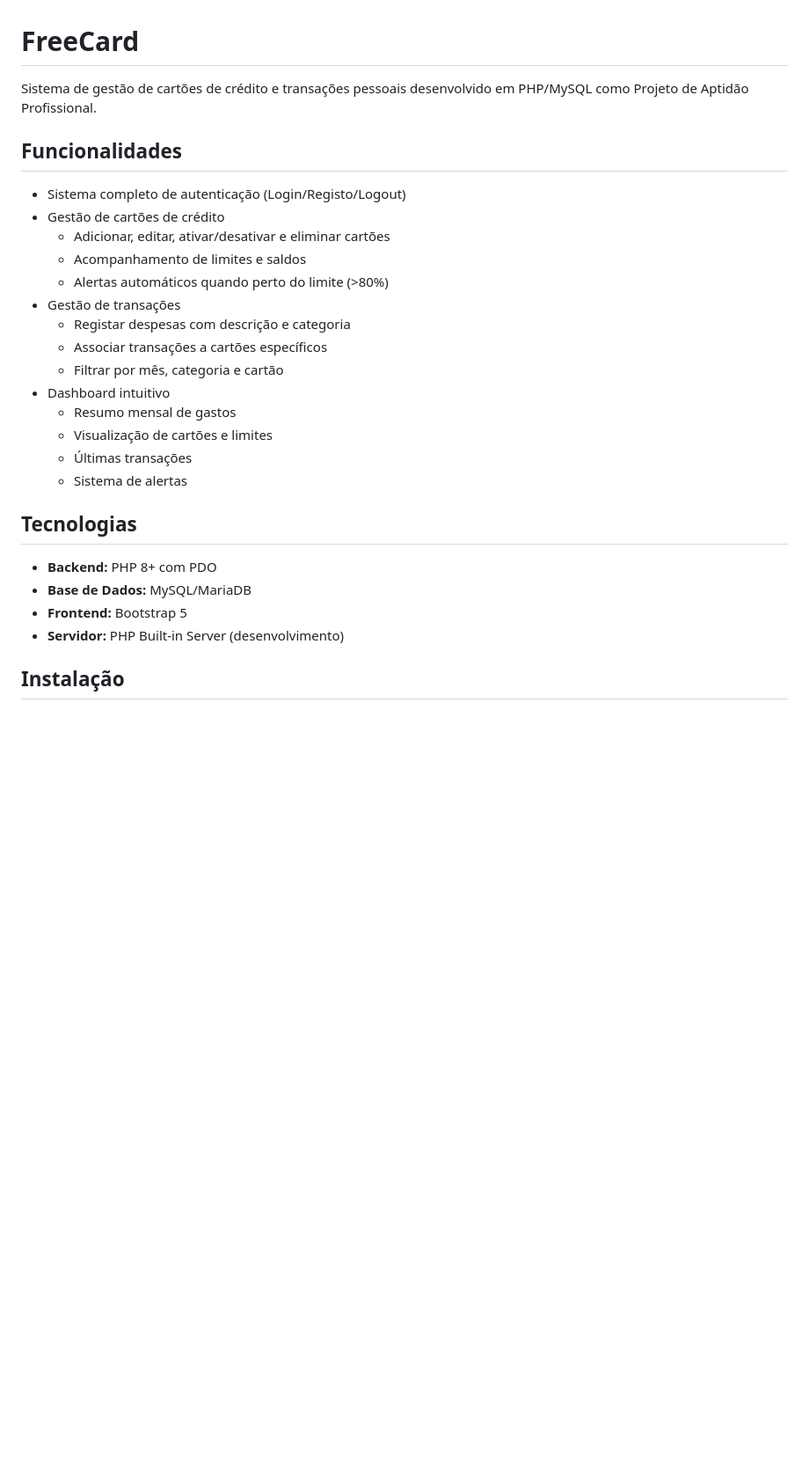
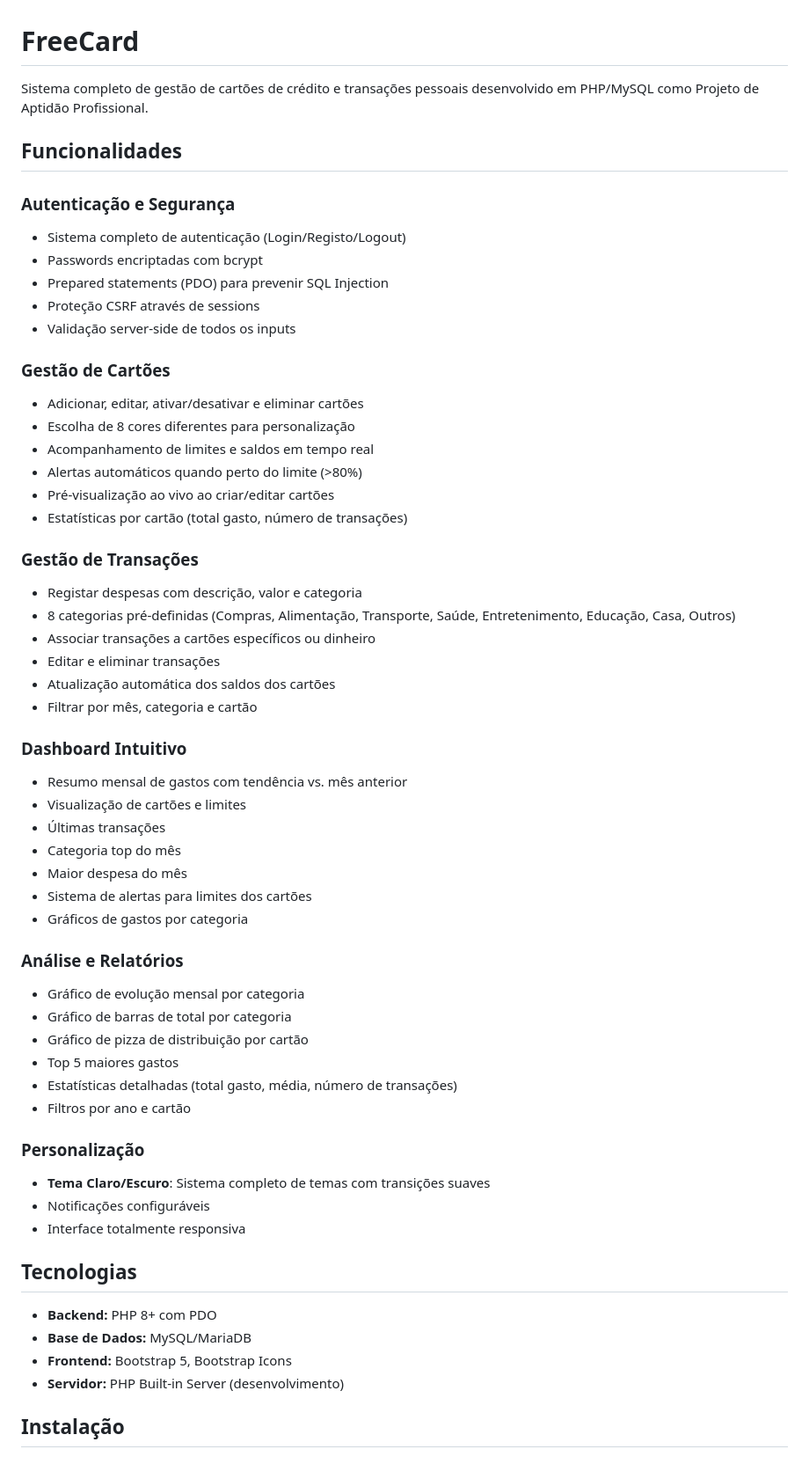
Before and after one commit to diogofreire-dev/Projeto-PAP2, a Markdown page: README.md, the part around one of its changes. Shown at 88% size. Rendered like a GitHub page; blank space fills up the shorter version.

```diff
--- a/README.md
+++ b/README.md
@@ -1,28 +1,58 @@
 # FreeCard
-Sistema de gestão de cartões de crédito e transações pessoais desenvolvido em PHP/MySQL como Projeto de Aptidão Profissional.
+Sistema completo de gestão de cartões de crédito e transações pessoais desenvolvido em PHP/MySQL como Projeto de Aptidão Profissional.
 
 ## Funcionalidades
 
+### Autenticação e Segurança
 - Sistema completo de autenticação (Login/Registo/Logout)
-- Gestão de cartões de crédito
-  - Adicionar, editar, ativar/desativar e eliminar cartões
-  - Acompanhamento de limites e saldos
-  - Alertas automáticos quando perto do limite (>80%)
-- Gestão de transações
-  - Registar despesas com descrição e categoria
-  - Associar transações a cartões específicos
-  - Filtrar por mês, categoria e cartão
-- Dashboard intuitivo
-  - Resumo mensal de gastos
-  - Visualização de cartões e limites
-  - Últimas transações
-  - Sistema de alertas
+- Passwords encriptadas com bcrypt
+- Prepared statements (PDO) para prevenir SQL Injection
+- Proteção CSRF através de sessions
+- Validação server-side de todos os inputs
+
+### Gestão de Cartões
+- Adicionar, editar, ativar/desativar e eliminar cartões
+- Escolha de 8 cores diferentes para personalização
+- Acompanhamento de limites e saldos em tempo real
+- Alertas automáticos quando perto do limite (>80%)
+- Pré-visualização ao vivo ao criar/editar cartões
+- Estatísticas por cartão (total gasto, número de transações)
+
+### Gestão de Transações
+- Registar despesas com descrição, valor e categoria
+- 8 categorias pré-definidas (Compras, Alimentação, Transporte, Saúde, Entretenimento, Educação, Casa, Outros)
+- Associar transações a cartões específicos ou dinheiro
+- Editar e eliminar transações
+- Atualização automática dos saldos dos cartões
+- Filtrar por mês, categoria e cartão
+
+### Dashboard Intuitivo
+- Resumo mensal de gastos com tendência vs. mês anterior
+- Visualização de cartões e limites
+- Últimas transações
+- Categoria top do mês
+- Maior despesa do mês
+- Sistema de alertas para limites dos cartões
+- Gráficos de gastos por categoria
+
+### Análise e Relatórios
+- Gráfico de evolução mensal por categoria
+- Gráfico de barras de total por categoria
+- Gráfico de pizza de distribuição por cartão
+- Top 5 maiores gastos
+- Estatísticas detalhadas (total gasto, média, número de transações)
+- Filtros por ano e cartão
+
+### Personalização
+- **Tema Claro/Escuro**: Sistema completo de temas com transições suaves
+- Notificações configuráveis
+- Interface totalmente responsiva
 
 ## Tecnologias
 
 - **Backend:** PHP 8+ com PDO
 - **Base de Dados:** MySQL/MariaDB
-- **Frontend:** Bootstrap 5
+- **Frontend:** Bootstrap 5, Bootstrap Icons
 - **Servidor:** PHP Built-in Server (desenvolvimento)
 
 ## Instalação
```
Also changed, not shown: other parts of README.md (+176 -48 lines).
